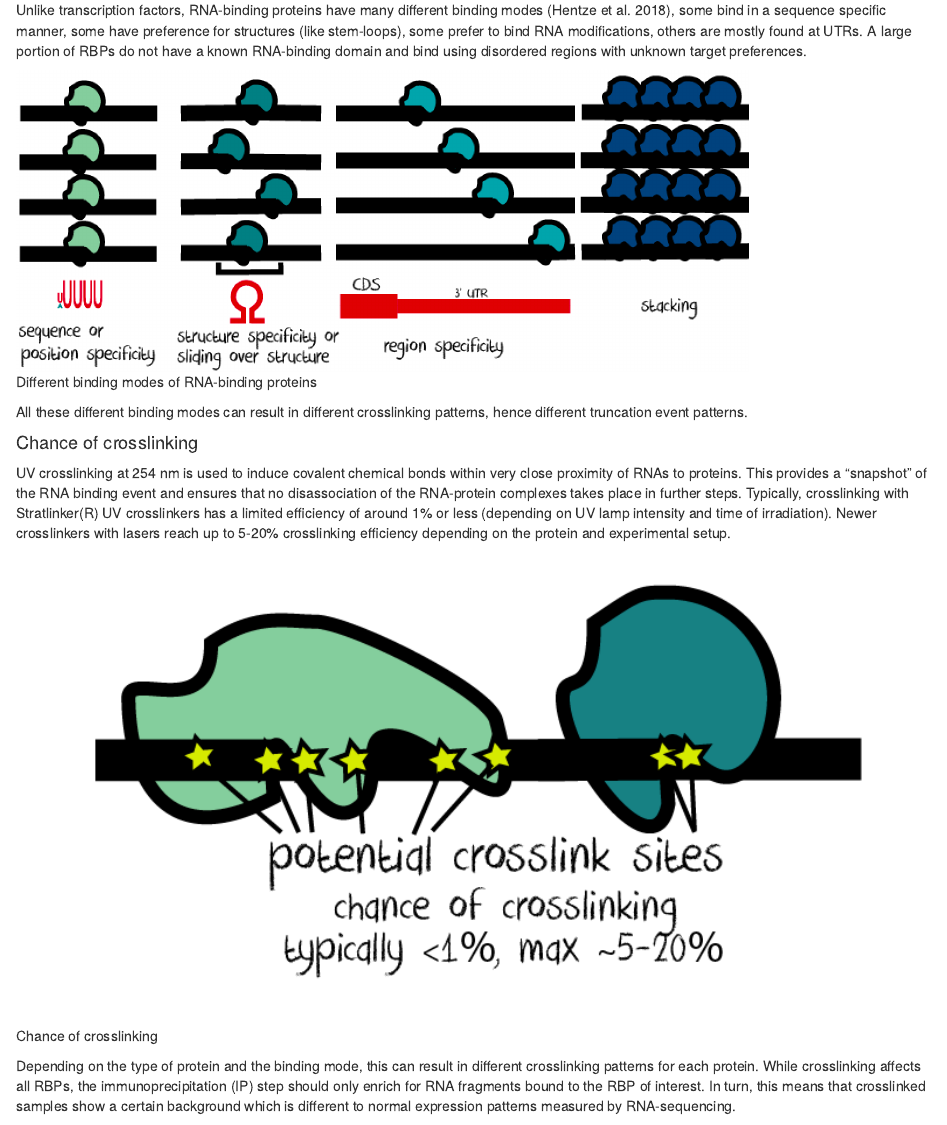
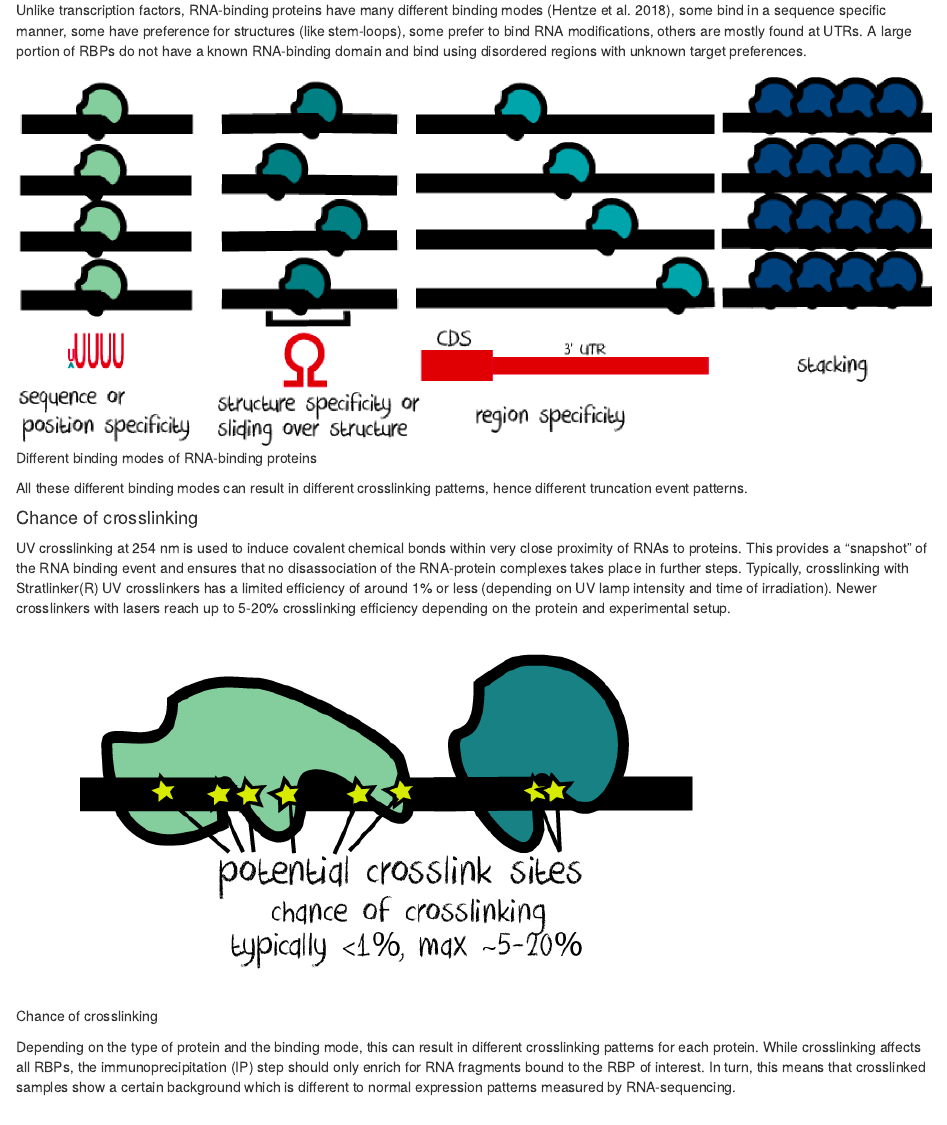
Before and after one commit to EMBL-Hentze-group/DEWSeq, an R Markdown document (vignettes/DEWSeq.Rmd): the page in a window 1100 px wide, from 2170 px down. Rendered offline with R 4.5, knitr and Pandoc, with nearby package versions; drawn as R Markdown's standard HTML page in place of the format the file asks for.

Commit message:
additional rescaling

````diff
--- a/vignettes/DEWSeq.Rmd
+++ b/vignettes/DEWSeq.Rmd
@@ -137,7 +137,7 @@ others are mostly found at UTRs. A large portion of RBPs do not have
 a known RNA-binding domain and bind using disordered regions with unknown
 target preferences.
 
-```{r, fig.cap = "Different binding modes of RNA-binding proteins", out.width="80%", echo = FALSE}
+```{r, fig.cap = "Different binding modes of RNA-binding proteins", out.width="120%", echo = FALSE}
 # fig.width=200, out.width="200px"
 knitr::include_graphics("binding_modes.png")
 ```
@@ -154,7 +154,7 @@ a limited efficiency of around 1% or less (depending on UV lamp intensity and ti
 irradiation). Newer crosslinkers with lasers reach up to 5-20% crosslinking
 efficiency depending on the protein and experimental setup.
 
-```{r, fig.cap = "Chance of crosslinking", out.width="100%", echo = FALSE}
+```{r, fig.cap = "Chance of crosslinking", out.width="80%", echo = FALSE}
 # fig.width=200, out.width="200px"
 knitr::include_graphics("crosslinking_chance.png")
 ```
````
Also changed, not shown: vignettes/DEWSeq.Rmd (2 more changed lines).
